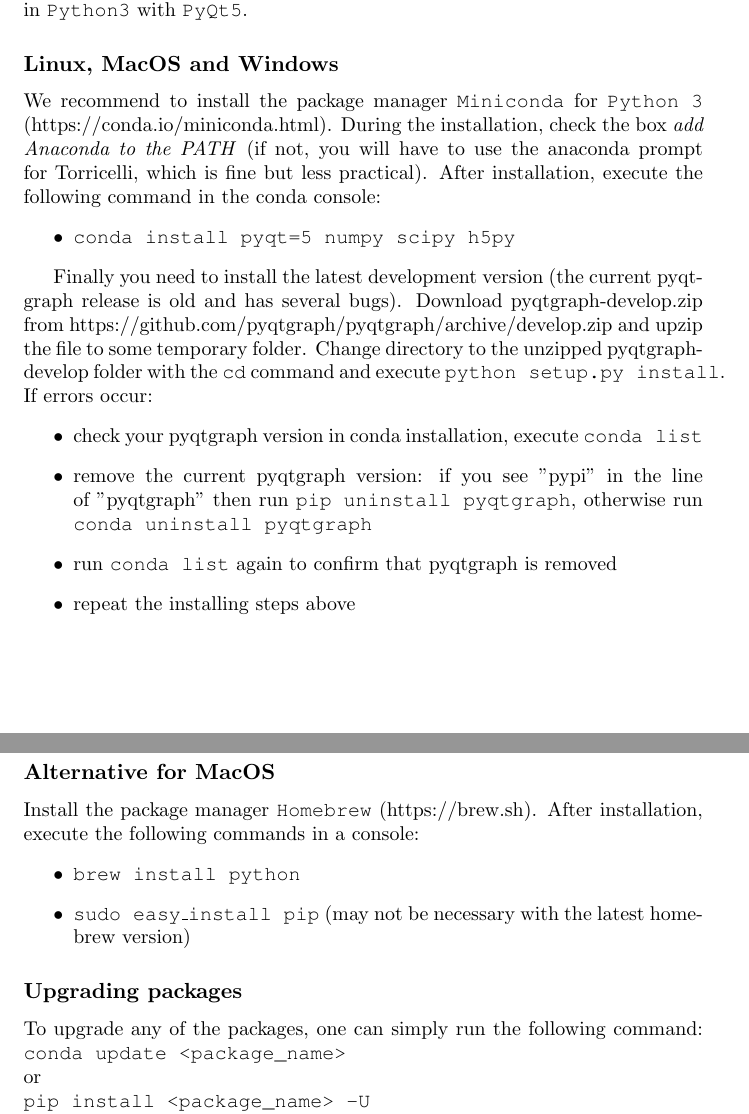
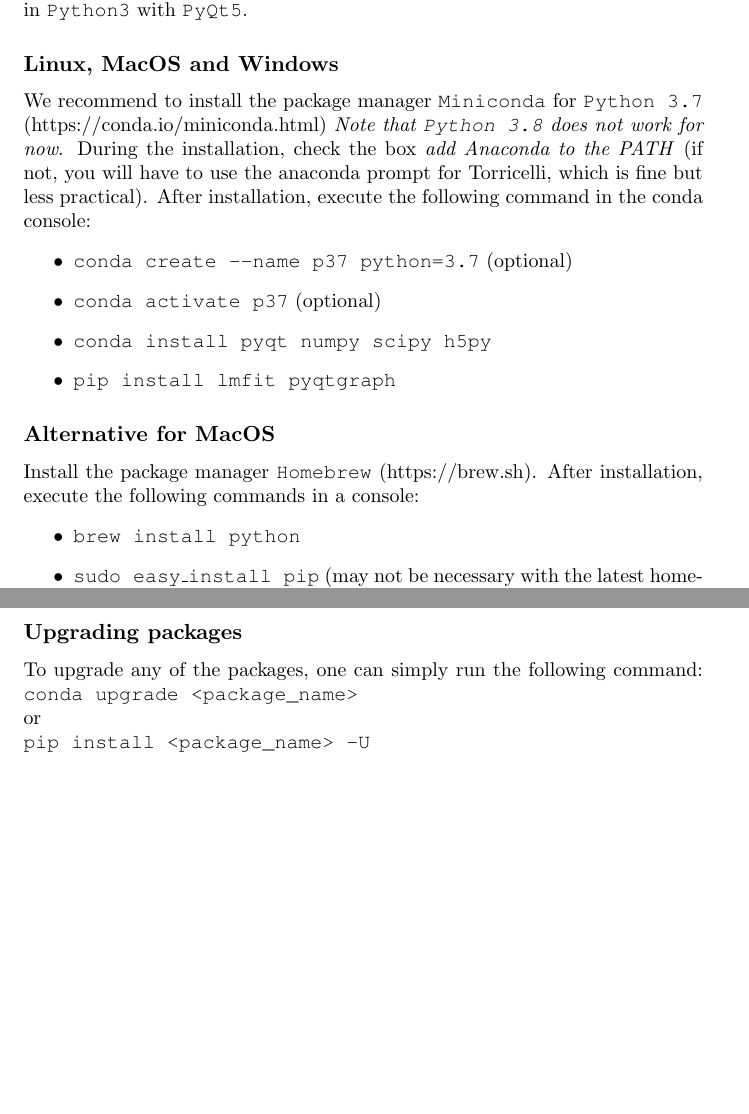
Before and after one commit to fposseik/Torricelli, a LaTeX thesis (Manual/Torricelli_manual.tex): two parts of pages 5 and 6 of 32, joined at a grey line, cut so that both start at the same text, the shorter picture padded with empty space. Compiled offline with pdfLaTeX.

Commit message:
update the installation section of the Manual

```diff
--- a/Manual/Torricelli_manual.tex
+++ b/Manual/Torricelli_manual.tex
@@ -75,19 +75,21 @@ We would like to thank particularly Tien-Lin Lee for discussing the fitting equa
 \textsc{Torricelli} is an interpreted program. That means first you need to install Python and a few modules in order to be able to launch \textsc{Torricelli} (which itself does not require any installation). \textsc{Torricelli} was programmed in \texttt{Python3} with \texttt{PyQt5}.
 
 \subsection{Linux, MacOS and Windows}
-We recommend to install the package manager \verb+Miniconda+  for \verb+Python 3+ (\href{https://conda.io/miniconda.html}{https://conda.io/miniconda.html}). During the installation, check the box \emph{add Anaconda to the PATH} (if not, you will have to use the anaconda prompt for Torricelli, which is fine but less practical). After installation, execute the following command in the conda console:
+We recommend to install the package manager \verb+Miniconda+  for \verb+Python 3.7+ (\href{https://conda.io/miniconda.html}{https://conda.io/miniconda.html}) \emph{Note that \texttt{Python 3.8} does not work for now}. During the installation, check the box \emph{add Anaconda to the PATH} (if not, you will have to use the anaconda prompt for Torricelli, which is fine but less practical). After installation, execute the following command in the conda console:
 \begin{itemize}
-\item \texttt{conda install pyqt=5 numpy scipy h5py}
-%\item \texttt{pip install lmfit pyqtgraph}
+\item \texttt{conda create --name p37 python=3.7} (optional)
+\item \texttt{conda activate p37} (optional)
+\item \texttt{conda install pyqt numpy scipy h5py}
+\item \texttt{pip install lmfit pyqtgraph}
 \end{itemize}
 
-Finally you need to install the latest development version (the current pyqtgraph release is old and has several bugs). Download pyqtgraph-develop.zip from \href{https://github.com/pyqtgraph/pyqtgraph/archive/develop.zip}{https://github.com/pyqtgraph/pyqtgraph/archive/develop.zip} and  upzip the file to some temporary folder. Change directory to the unzipped pyqtgraph-develop folder with the \texttt{cd} command and execute \texttt{python setup.py install}. If errors occur:
-\begin{itemize}
-\item check your pyqtgraph version in conda installation, execute \texttt{conda list}
-\item remove the current pyqtgraph version: if you see "pypi" in the line of "pyqtgraph" then run \texttt{pip uninstall pyqtgraph}, otherwise run \texttt{conda uninstall pyqtgraph}
-\item run \texttt{conda list} again to confirm that pyqtgraph is removed
-\item repeat the installing steps above
-\end{itemize}
+%Finally you need to install the latest development version (the current pyqtgraph release is old and has several bugs). Download pyqtgraph-develop.zip from \href{https://github.com/pyqtgraph/pyqtgraph/archive/develop.zip}{https://github.com/pyqtgraph/pyqtgraph/archive/develop.zip} and  upzip the file to some temporary folder. Change directory to the unzipped pyqtgraph-develop folder with the \texttt{cd} command and execute \texttt{python setup.py install}. If errors occur:
+%\begin{itemize}
+%\item check your pyqtgraph version in conda installation, execute \texttt{conda list}
+%\item remove the current pyqtgraph version: if you see "pypi" in the line of "pyqtgraph" then run \texttt{pip uninstall pyqtgraph}, otherwise run \texttt{conda uninstall pyqtgraph}
+%\item run \texttt{conda list} again to confirm that pyqtgraph is removed
+%\item repeat the installing steps above
+%\end{itemize}
 
 
 \subsection{Alternative for MacOS}
@@ -100,7 +102,7 @@ Install the package manager \texttt{Homebrew} (\href{https://brew.sh}{https://br
 
 \subsection{Upgrading packages}
 To upgrade any of the packages, one can simply run the following command:
-\verb+conda update <package_name>+\\
+\verb+conda upgrade <package_name>+\\
 or\\
 \verb+pip install <package_name> -U+\\
 depending on how you installed the package.
```
Also changed, not shown: Manual/Torricelli_manual.pdf.
